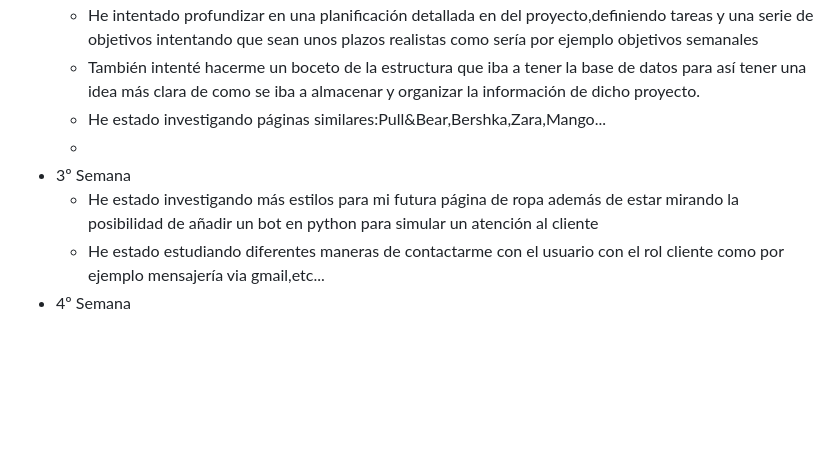
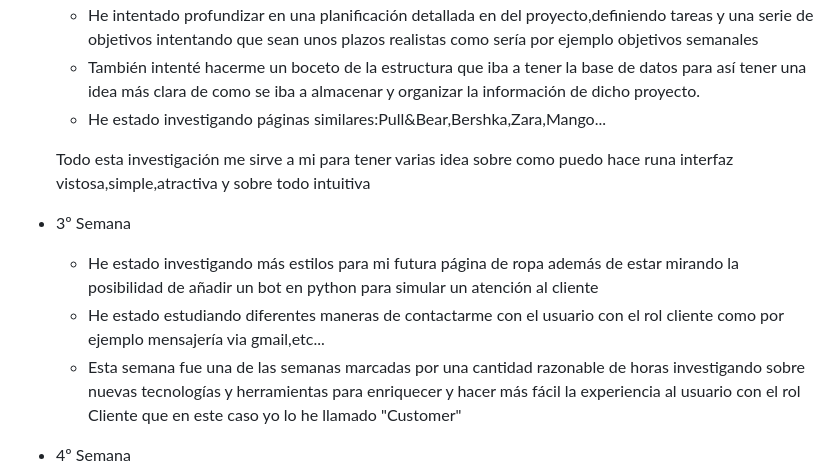
Before and after one commit to Baltany/UrbanVibe, a Markdown page: documentacion/plantilla_proyecto-master/01-Introduccion.md, the part around the change. GitHub-like rendering; blank space fills up the shorter version.

Commit message:
Documentando

```diff
--- a/documentacion/plantilla_proyecto-master/01-Introduccion.md
+++ b/documentacion/plantilla_proyecto-master/01-Introduccion.md
@@ -50,10 +50,13 @@ Esta sería aproximadamente la planificación del proyecto:
   * He intentado profundizar en una planificación detallada en  del proyecto,definiendo tareas y una serie de objetivos intentando que sean unos plazos realistas como sería por ejemplo objetivos semanales
   * También intenté hacerme un boceto de la estructura que iba a tener la base de datos para así tener una idea más clara de como se iba a almacenar y organizar la información de dicho proyecto.
   * He estado investigando páginas similares:Pull&Bear,Bershka,Zara,Mango...
-  *
+
+  Todo esta investigación me sirve a mi para tener varias idea sobre como puedo hace runa interfaz vistosa,simple,atractiva y sobre todo intuitiva
+
 * 3º Semana
   * He estado investigando más estilos para mi futura página de ropa además de estar mirando la posibilidad de añadir un bot en python para simular un atención al cliente
   * He estado estudiando diferentes maneras de contactarme con el usuario con el rol cliente como por ejemplo mensajería via gmail,etc...
+  * Esta semana fue una de las semanas marcadas por una cantidad razonable de horas investigando sobre nuevas tecnologías y herramientas para enriquecer y hacer más fácil la experiencia al usuario con el rol Cliente que en este caso yo lo he llamado "Customer"
 * 4º Semana
   * He decidio hacer el proyecto con Spring-MVC por que lo veo a pesar de haber estado debatiendo entre hacer Spring de backend y usar React en el frontend,se me sugirío hacerlo entero con Spring y en un futuro ya usaré React para el frontend.
   * Al no usar react uso mucho javascript para algunos estilos como por ejemplo el de la página principal del endpoint "/clothes" que voy pasando cada x tiempo una foto distinta
```
